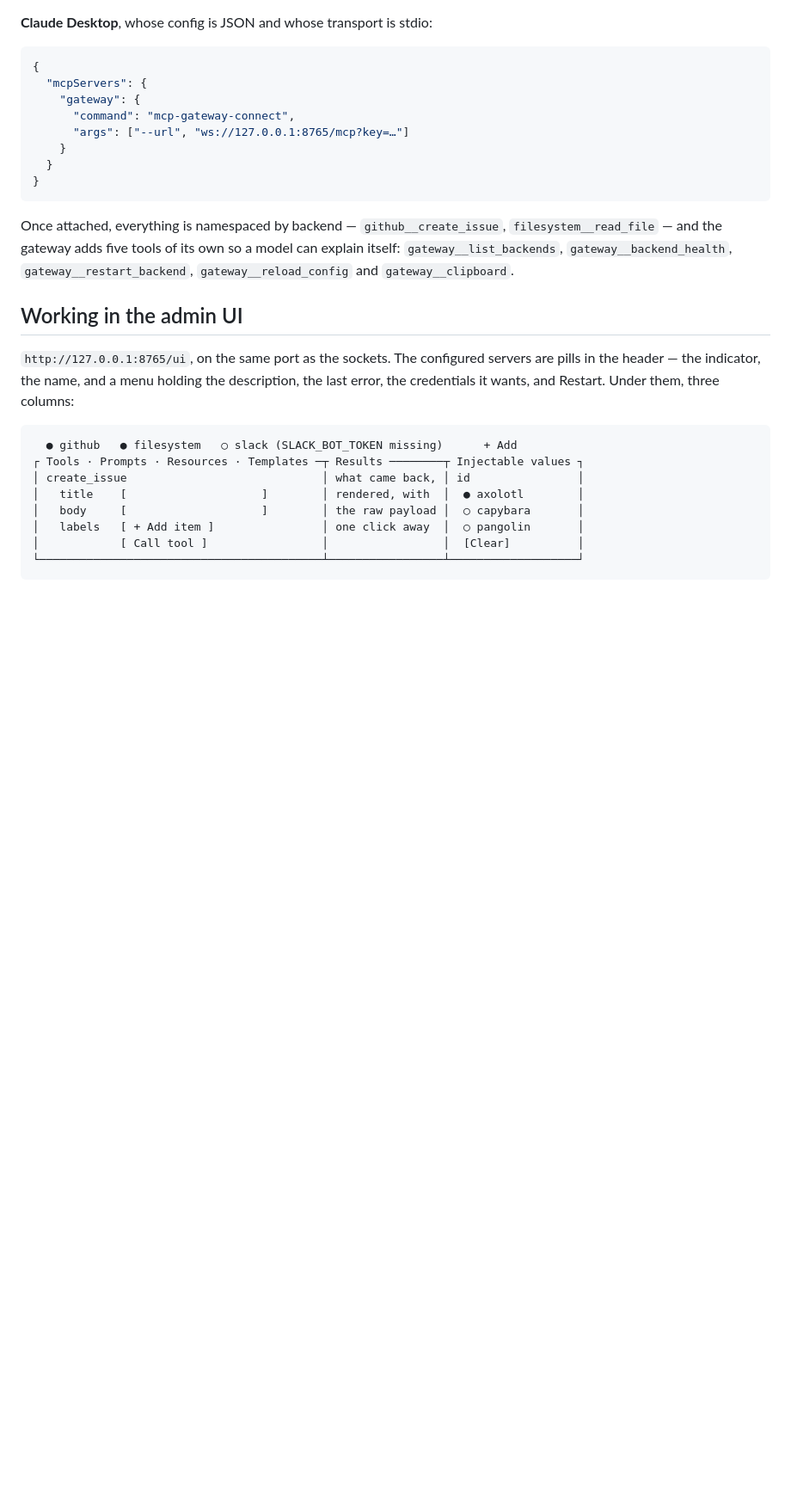
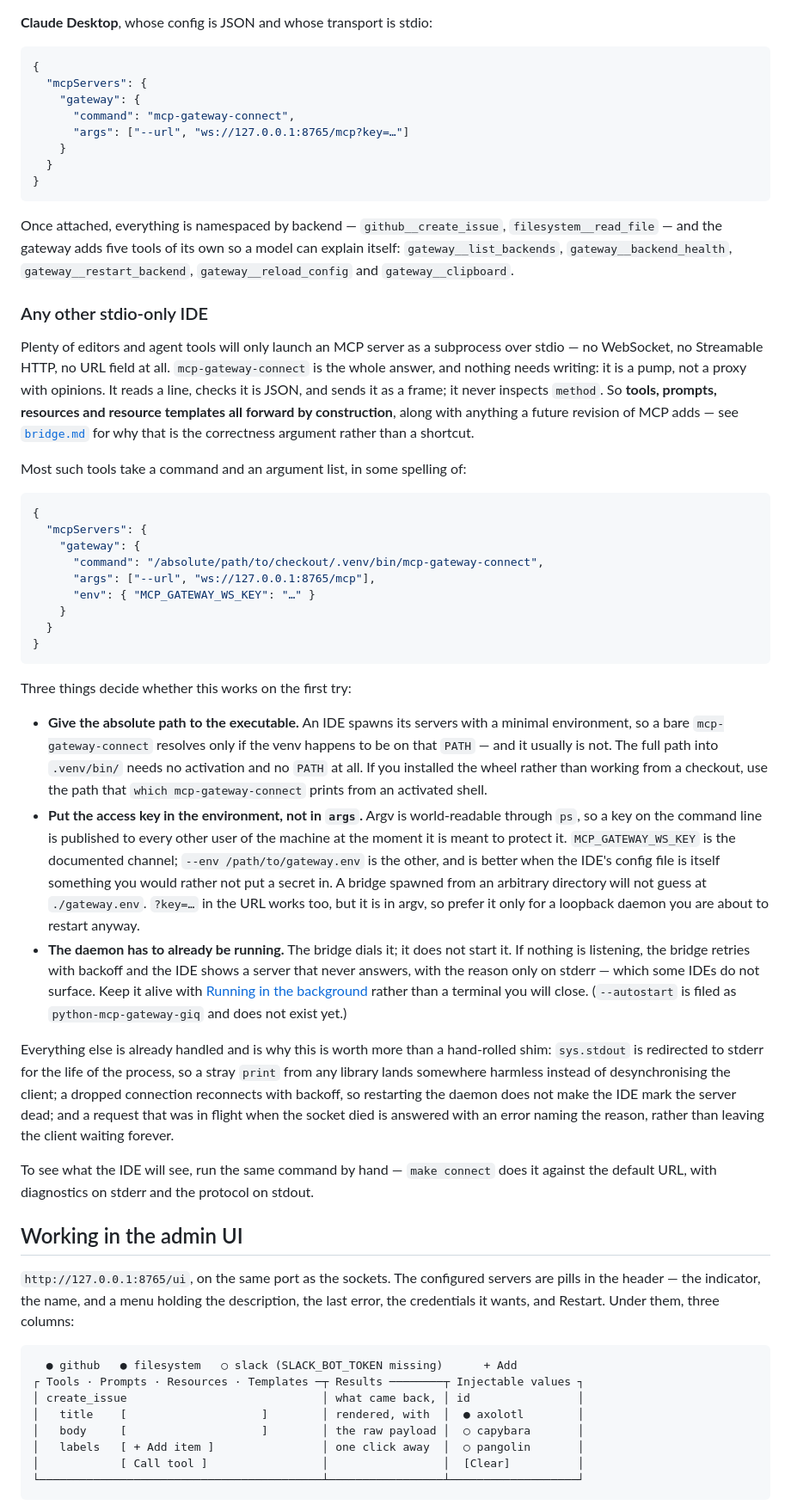
Before and after one commit to Digital-Dimentia/python-mcp-gateway, a Markdown page: GET_STARTED.md, the part around the change. Shown at 86% size. Drawn GitHub-style; blank space fills up the shorter version.

Commit message:
Say how to attach an IDE that only speaks stdio
`mcp-gateway-connect` already serves this case completely -- it never
inspects `method`, so tools, prompts, resources and templates forward by
construction -- but what was written down was the `claude mcp add` shell
line and a Claude Desktop config, and an IDE with a `command`/`args` field
is neither. Someone reaching for it had to infer the shape and then hit
the three things that actually decide whether it works on the first try.

All three are now stated. An IDE spawns its servers with a minimal
environment, so the config needs the absolute path into `.venv/bin/` --
a bare `mcp-gateway-connect` resolves only if the venv happens to be on
that PATH, and it usually is not. The access key belongs in the
environment rather than `args`, because argv is world-readable through
`ps`, which is the same reason `run` exports it instead of passing it.
And the daemon has to be running already: the bridge dials one, it does
not start one, so with nothing listening the IDE shows a server that
never answers and the reason is on a stderr some IDEs do not surface.

Also names what the bridge already does that a hand-rolled shim would
have to rediscover: the stdout redirection, the reconnect, and the error
that answers a request the daemon never saw.

`--autostart` is python-mcp-gateway-giq, and the text says it does not
exist rather than leaving the reader to wonder.

Co-Authored-By: Claude Opus 5 (1M context) <noreply@anthropic.com>

````diff
--- a/GET_STARTED.md
+++ b/GET_STARTED.md
@@ -251,6 +251,60 @@ Once attached, everything is namespaced by backend — `github__create_issue`,
 `filesystem__read_file` — and the gateway adds five tools of its own so a model can explain
 itself: `gateway__list_backends`, `gateway__backend_health`, `gateway__restart_backend`,
 `gateway__reload_config` and `gateway__clipboard`.
+
+### Any other stdio-only IDE
+
+Plenty of editors and agent tools will only launch an MCP server as a subprocess over stdio —
+no WebSocket, no Streamable HTTP, no URL field at all. `mcp-gateway-connect` is the whole
+answer, and nothing needs writing: it is a pump, not a proxy with opinions. It reads a line,
+checks it is JSON, and sends it as a frame; it never inspects `method`. So **tools, prompts,
+resources and resource templates all forward by construction**, along with anything a future
+revision of MCP adds — see [`bridge.md`](src/mcp_gateway/bridge.md) for why that is the
+correctness argument rather than a shortcut.
+
+Most such tools take a command and an argument list, in some spelling of:
+
+```json
+{
+  "mcpServers": {
+    "gateway": {
+      "command": "/absolute/path/to/checkout/.venv/bin/mcp-gateway-connect",
+      "args": ["--url", "ws://127.0.0.1:8765/mcp"],
+      "env": { "MCP_GATEWAY_WS_KEY": "…" }
+    }
+  }
+}
+```
+
+Three things decide whether this works on the first try:
+
+- **Give the absolute path to the executable.** An IDE spawns its servers with a minimal
+  environment, so a bare `mcp-gateway-connect` resolves only if the venv happens to be on
+  that `PATH` — and it usually is not. The full path into `.venv/bin/` needs no activation
+  and no `PATH` at all. If you installed the wheel rather than working from a checkout, use
+  the path that `which mcp-gateway-connect` prints from an activated shell.
+- **Put the access key in the environment, not in `args`.** Argv is world-readable through
+  `ps`, so a key on the command line is published to every other user of the machine at the
+  moment it is meant to protect it. `MCP_GATEWAY_WS_KEY` is the documented channel;
+  `--env /path/to/gateway.env` is the other, and is better when the IDE's config file is
+  itself something you would rather not put a secret in. A bridge spawned from an arbitrary
+  directory will not guess at `./gateway.env`. `?key=…` in the URL works too, but it is in
+  argv, so prefer it only for a loopback daemon you are about to restart anyway.
+- **The daemon has to already be running.** The bridge dials it; it does not start it. If
+  nothing is listening, the bridge retries with backoff and the IDE shows a server that never
+  answers, with the reason only on stderr — which some IDEs do not surface. Keep it alive
+  with [Running in the background](#running-in-the-background) rather than a terminal you
+  will close. (`--autostart` is filed as `python-mcp-gateway-giq` and does not exist yet.)
+
+Everything else is already handled and is why this is worth more than a hand-rolled shim:
+`sys.stdout` is redirected to stderr for the life of the process, so a stray `print` from any
+library lands somewhere harmless instead of desynchronising the client; a dropped connection
+reconnects with backoff, so restarting the daemon does not make the IDE mark the server dead;
+and a request that was in flight when the socket died is answered with an error naming the
+reason, rather than leaving the client waiting forever.
+
+To see what the IDE will see, run the same command by hand — `make connect` does it against
+the default URL, with diagnostics on stderr and the protocol on stdout.
 
 ## Working in the admin UI
 
````
Also changed, not shown: src/mcp_gateway/bridge.md (+7 -0 lines).
